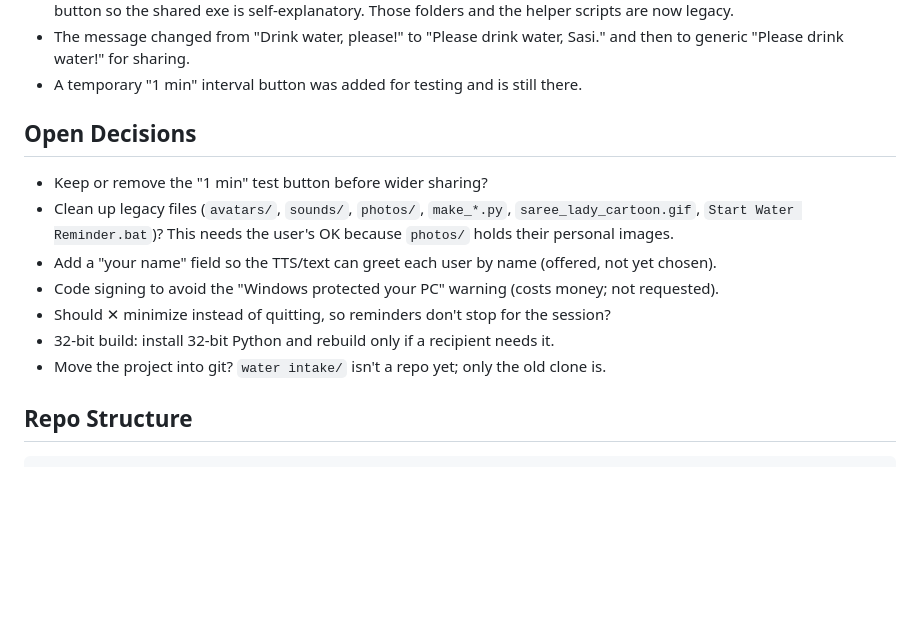
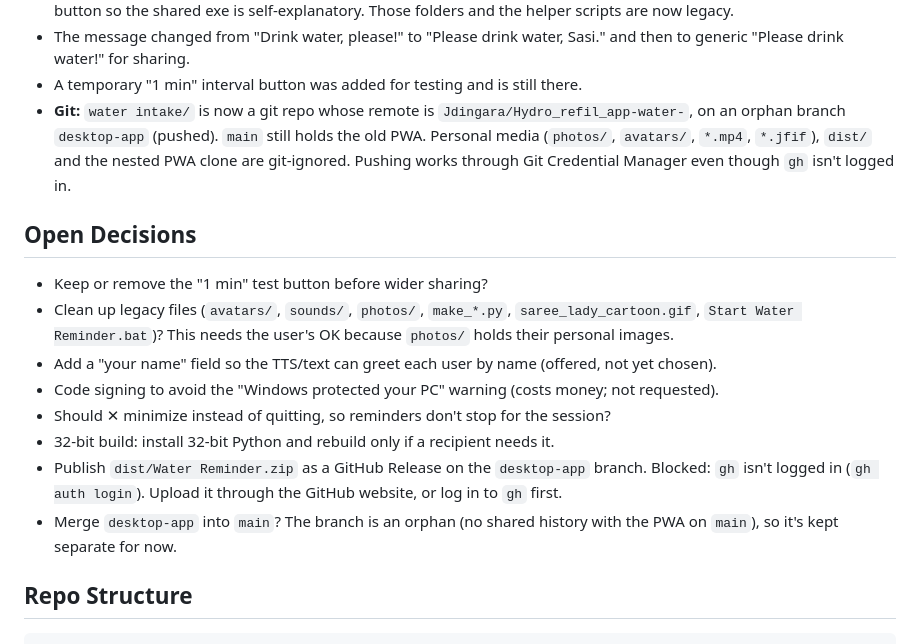
Before and after one commit to Jdingara/Hydro_refil_app-water-, a Markdown page: PROJECT_STATUS.md, the part around the change. GitHub-like rendering; blank space fills up the shorter version.

Commit message:
Record git setup in project status
Co-Authored-By: Claude Opus 5.5 <noreply@anthropic.com>

```diff
--- a/PROJECT_STATUS.md
+++ b/PROJECT_STATUS.md
@@ -106,6 +106,11 @@ from source); a real reboot; any machine other than Sasi's.
 - The message changed from "Drink water, please!" to "Please drink water, Sasi."
   and then to generic "Please drink water!" for sharing.
 - A temporary "1 min" interval button was added for testing and is still there.
+- **Git:** `water intake/` is now a git repo whose remote is
+  `Jdingara/Hydro_refil_app-water-`, on an orphan branch `desktop-app` (pushed).
+  `main` still holds the old PWA. Personal media (`photos/`, `avatars/`,
+  `*.mp4`, `*.jfif`), `dist/` and the nested PWA clone are git-ignored. Pushing
+  works through Git Credential Manager even though `gh` isn't logged in.
 
 ## Open Decisions
 
@@ -119,8 +124,11 @@ from source); a real reboot; any machine other than Sasi's.
   not requested).
 - Should ✕ minimize instead of quitting, so reminders don't stop for the session?
 - 32-bit build: install 32-bit Python and rebuild only if a recipient needs it.
-- Move the project into git? `water intake/` isn't a repo yet; only the old
-  clone is.
+- Publish `dist/Water Reminder.zip` as a GitHub Release on the `desktop-app`
+  branch. Blocked: `gh` isn't logged in (`gh auth login`). Upload it through the
+  GitHub website, or log in to `gh` first.
+- Merge `desktop-app` into `main`? The branch is an orphan (no shared history
+  with the PWA on `main`), so it's kept separate for now.
 
 ## Repo Structure
 
```
